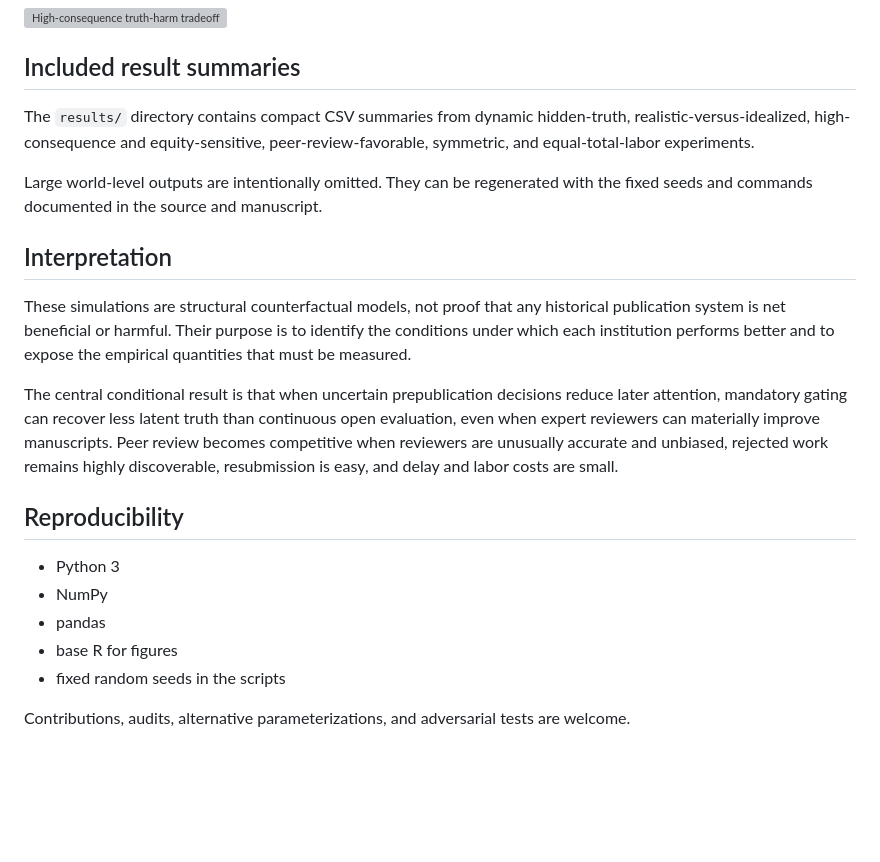
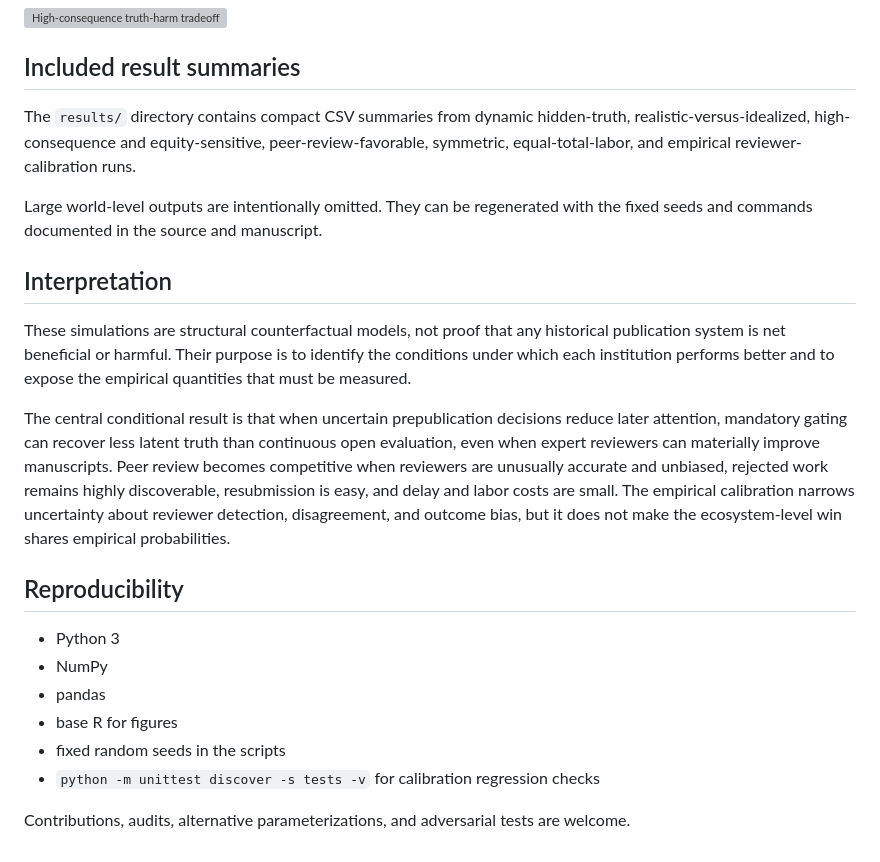
Before and after one commit to rickyjreyes/peer-review, a Markdown page: README.md, the part around one of its changes. Drawn GitHub-style; blank space fills up the shorter version; grey boxes are pictures that could not be loaded.

```diff
--- a/README.md
+++ b/README.md
@@ -90,7 +122,7 @@ The script writes both SVG figures for GitHub viewing and PNG figures used by th
 
 ## Included result summaries
 
-The `results/` directory contains compact CSV summaries from dynamic hidden-truth, realistic-versus-idealized, high-consequence and equity-sensitive, peer-review-favorable, symmetric, and equal-total-labor experiments.
+The `results/` directory contains compact CSV summaries from dynamic hidden-truth, realistic-versus-idealized, high-consequence and equity-sensitive, peer-review-favorable, symmetric, equal-total-labor, and empirical reviewer-calibration runs.
 
 Large world-level outputs are intentionally omitted. They can be regenerated with the fixed seeds and commands documented in the source and manuscript.
 
@@ -98,7 +130,7 @@ Large world-level outputs are intentionally omitted. They can be regenerated wit
 
 These simulations are structural counterfactual models, not proof that any historical publication system is net beneficial or harmful. Their purpose is to identify the conditions under which each institution performs better and to expose the empirical quantities that must be measured.
 
-The central conditional result is that when uncertain prepublication decisions reduce later attention, mandatory gating can recover less latent truth than continuous open evaluation, even when expert reviewers can materially improve manuscripts. Peer review becomes competitive when reviewers are unusually accurate and unbiased, rejected work remains highly discoverable, resubmission is easy, and delay and labor costs are small.
+The central conditional result is that when uncertain prepublication decisions reduce later attention, mandatory gating can recover less latent truth than continuous open evaluation, even when expert reviewers can materially improve manuscripts. Peer review becomes competitive when reviewers are unusually accurate and unbiased, rejected work remains highly discoverable, resubmission is easy, and delay and labor costs are small. The empirical calibration narrows uncertainty about reviewer detection, disagreement, and outcome bias, but it does not make the ecosystem-level win shares empirical probabilities.
 
 ## Reproducibility
 
@@ -107,5 +139,6 @@ The central conditional result is that when uncertain prepublication decisions r
 - pandas
 - base R for figures
 - fixed random seeds in the scripts
+- `python -m unittest discover -s tests -v` for calibration regression checks
 
 Contributions, audits, alternative parameterizations, and adversarial tests are welcome.
```
Also changed, not shown: other parts of README.md (+35 -3 lines).
